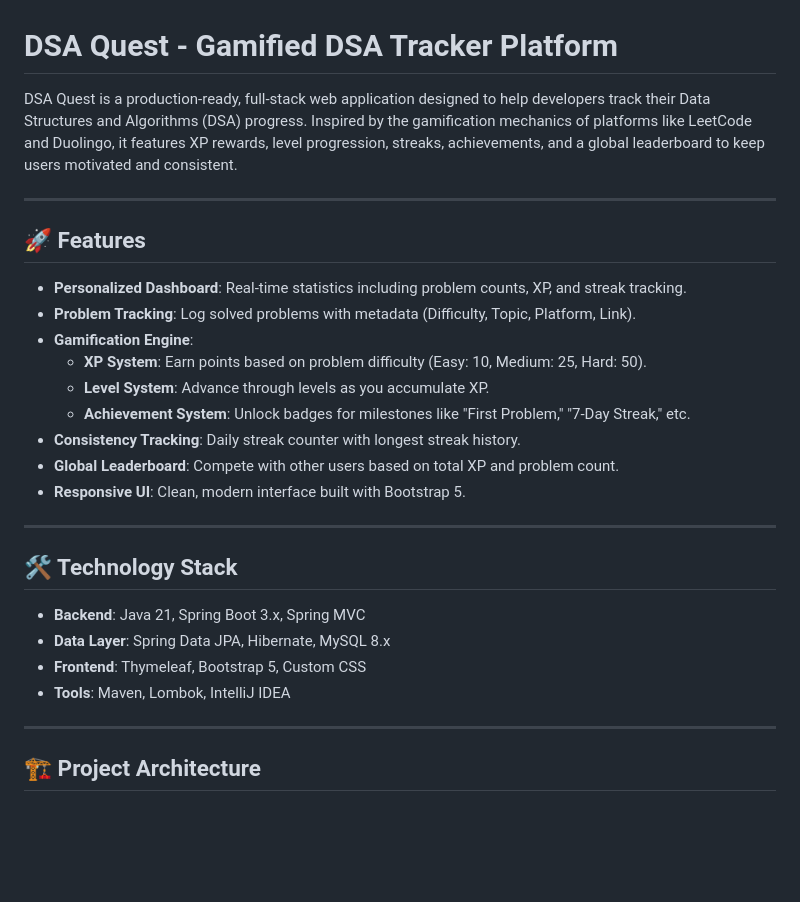
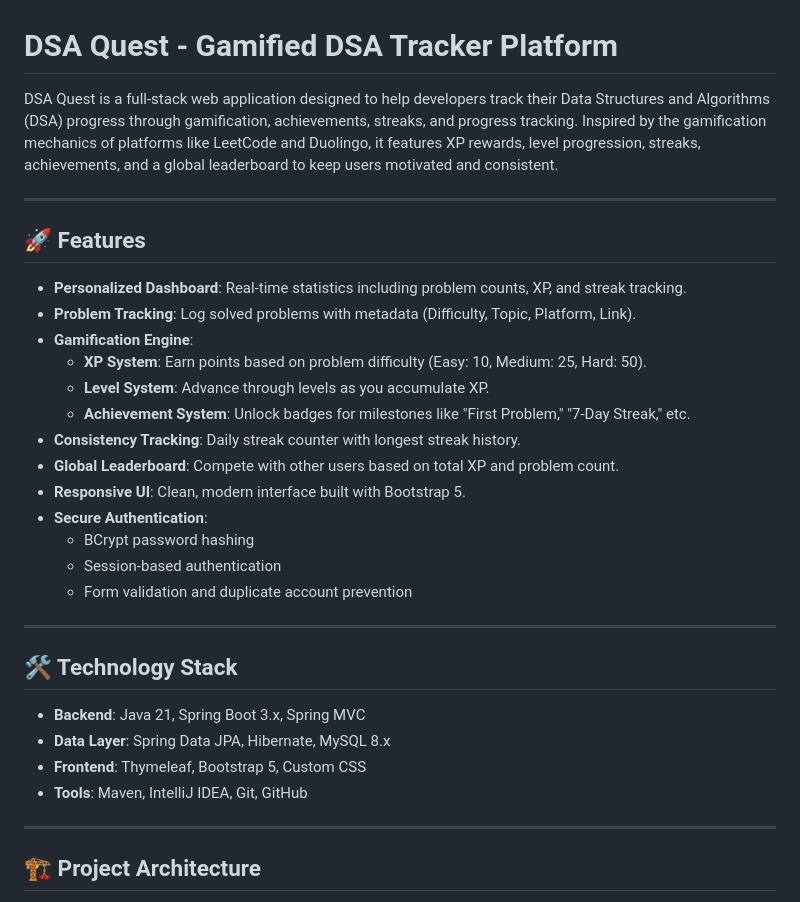
Before and after one commit to MeghaChauhan278/DSA-Quest, a Markdown page: README.md, the part around one of its changes. Drawn GitHub-style; blank space fills up the shorter version.

```diff
--- a/README.md
+++ b/README.md
@@ -1,6 +1,6 @@
 # DSA Quest - Gamified DSA Tracker Platform
 
-DSA Quest is a production-ready, full-stack web application designed to help developers track their Data Structures and Algorithms (DSA) progress. Inspired by the gamification mechanics of platforms like LeetCode and Duolingo, it features XP rewards, level progression, streaks, achievements, and a global leaderboard to keep users motivated and consistent.
+DSA Quest is a full-stack web application designed to help developers track their Data Structures and Algorithms (DSA) progress through gamification, achievements, streaks, and progress tracking. Inspired by the gamification mechanics of platforms like LeetCode and Duolingo, it features XP rewards, level progression, streaks, achievements, and a global leaderboard to keep users motivated and consistent.
 
 ---
 
@@ -15,6 +15,10 @@ DSA Quest is a production-ready, full-stack web application designed to help dev
 - **Consistency Tracking**: Daily streak counter with longest streak history.
 - **Global Leaderboard**: Compete with other users based on total XP and problem count.
 - **Responsive UI**: Clean, modern interface built with Bootstrap 5.
+- **Secure Authentication**:
+  - BCrypt password hashing
+  - Session-based authentication
+  - Form validation and duplicate account prevention
 
 ---
 
@@ -23,7 +27,7 @@ DSA Quest is a production-ready, full-stack web application designed to help dev
 - **Backend**: Java 21, Spring Boot 3.x, Spring MVC
 - **Data Layer**: Spring Data JPA, Hibernate, MySQL 8.x
 - **Frontend**: Thymeleaf, Bootstrap 5, Custom CSS
-- **Tools**: Maven, Lombok, IntelliJ IDEA
+- **Tools**: Maven, IntelliJ IDEA, Git, GitHub
 
 ---
 
```
Also changed, not shown: other parts of README.md (+35 -5 lines).
